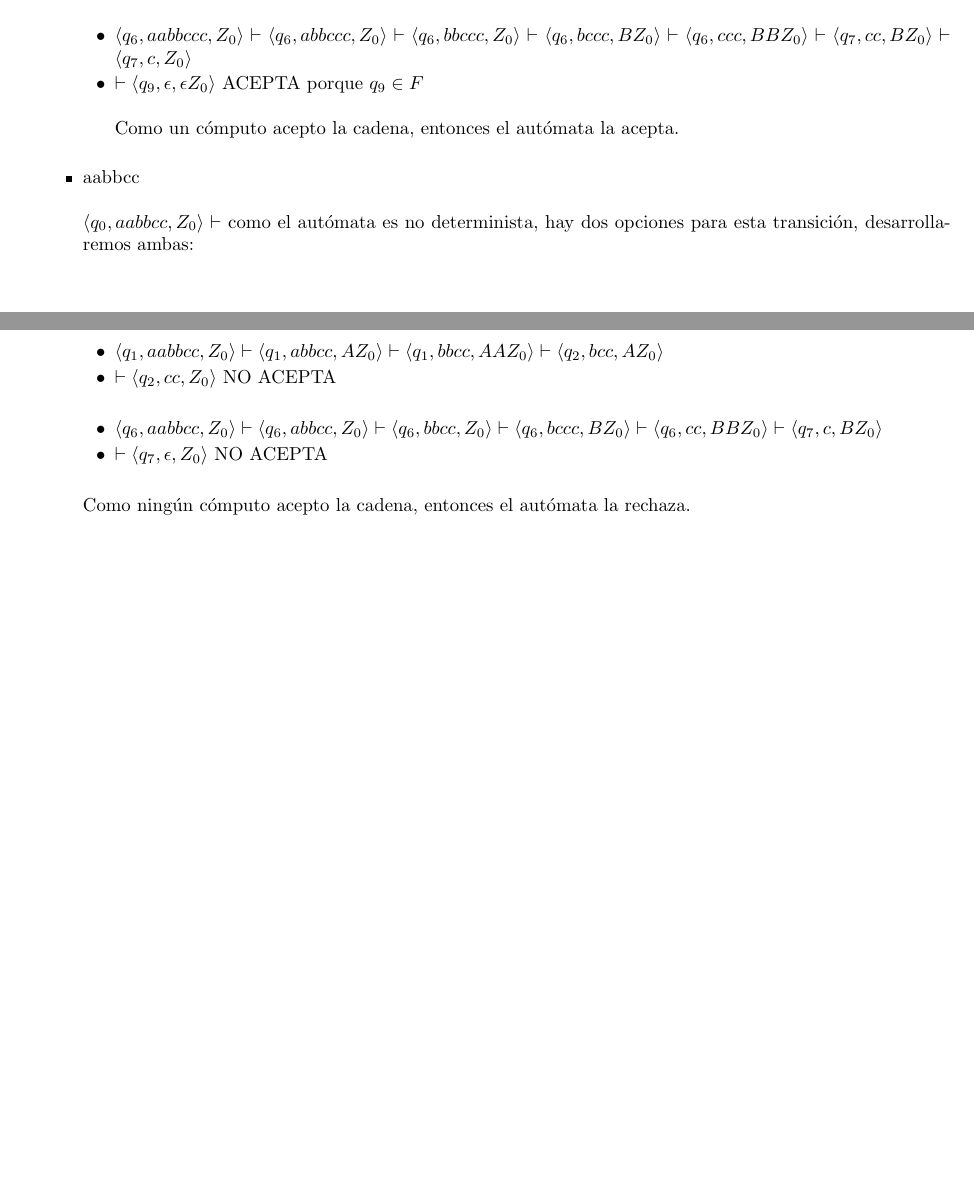
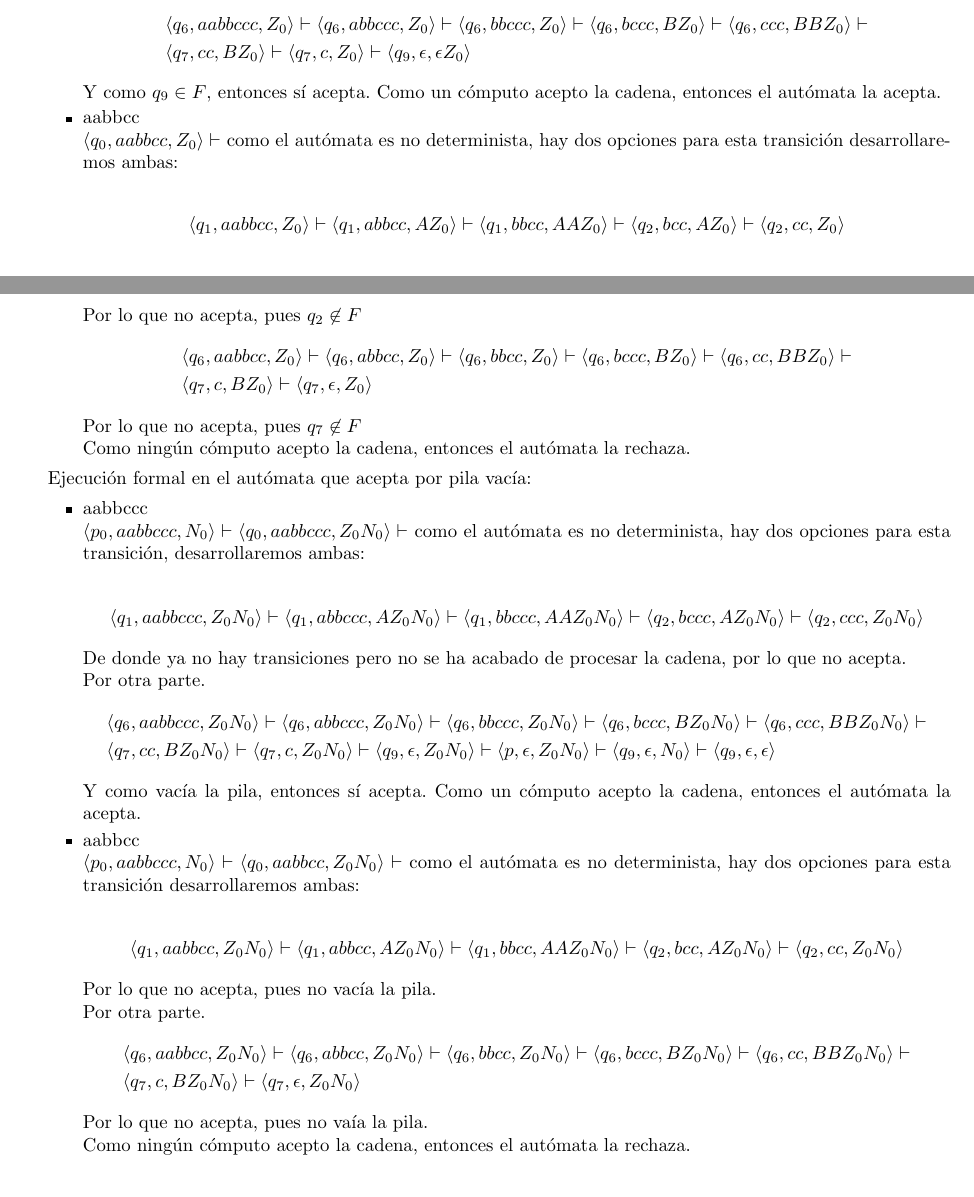
Before and after one commit to quantumautomatas/tarea10, a LaTeX problem sheet (tarea10.tex): two parts of pages 2 and 3 of 3, joined at a grey line, cut so that both start at the same text. Compiled offline with pdfLaTeX.

Commit message:
Añadiendo procesamieto por pila vacia

```diff
--- a/tarea10.tex
+++ b/tarea10.tex
@@ -211,4 +208,0 @@
-        			\item {
-        			$\vdash \langle q_2, ccc, \epsilon Z_0 \rangle$  NO ACEPTA\\
-        			}
-        		\end{itemize}
@@ -215,45 +217,114 @@
 
-        		\begin{itemize}
-        			\item {
-        				$\langle q_6, aabbccc, Z_0 \rangle \vdash \langle q_6, abbccc, Z_0 \rangle \vdash \langle q_6, bbccc, Z_0 \rangle \vdash  \langle q_6, bccc, BZ_0 \rangle \vdash  \langle q_6, ccc, BBZ_0 \rangle \vdash \langle q_7, cc, BZ_0 \rangle \vdash \langle q_7, c, Z_0 \rangle$
-        			}
-        			\item {
-        			$\vdash \langle q_9, \epsilon, \epsilon Z_0 \rangle$ ACEPTA porque $q_9 \in F$\\
-        			}
-
-        			Como un cómputo acepto la cadena, entonces el autómata la acepta.\\
-        		\end{itemize}
-
+        		\begin{align*}
+					&\langle q_6, aabbccc, Z_0 \rangle \vdash
+					\langle q_6, abbccc, Z_0 \rangle \vdash
+					\langle q_6, bbccc, Z_0 \rangle \vdash
+					\langle q_6, bccc, BZ_0 \rangle \vdash
+					\langle q_6, ccc, BBZ_0 \rangle \vdash \\
+					&\langle q_7, cc, BZ_0 \rangle \vdash
+					\langle q_7, c, Z_0 \rangle \vdash
+					\langle q_9, \epsilon, \epsilon Z_0 \rangle
+				\end{align*}
+				Y como $q_9 \in F$, entonces sí acepta.
+        		Como un cómputo acepto la cadena, entonces el autómata la acepta.
         		}
         		\item {
-        		aabbcc\\
+        		aabbcc \\
+				$\langle q_0, aabbcc, Z_0 \rangle \vdash$ como el autómata es no
+				determinista, hay dos opciones para esta transición
+				desarrollaremos ambas:
 
-        		$\langle q_0, aabbcc, Z_0 \rangle \vdash$ como el autómata es no determinista, hay dos opciones para esta transición, desarrollaremos ambas:\\
+				\begin{align*}
+					\langle q_1, aabbcc, Z_0 \rangle \vdash
+					\langle q_1, abbcc, AZ_0 \rangle \vdash
+					\langle q_1, bbcc, AAZ_0 \rangle \vdash
+					\langle q_2, bcc, AZ_0 \rangle \vdash
+					\langle q_2, cc, Z_0 \rangle
+				\end{align*}
+				Por lo que no acepta, pues $q_2 \not \in F$
+        		\begin{align*}
+					&\langle q_6, aabbcc, Z_0 \rangle \vdash
+					\langle q_6, abbcc, Z_0 \rangle \vdash
+					\langle q_6, bbcc, Z_0 \rangle \vdash
+					\langle q_6, bccc, BZ_0 \rangle \vdash
+					\langle q_6, cc, BBZ_0 \rangle \vdash \\
+					&\langle q_7, c, BZ_0 \rangle \vdash
+					\langle q_7, \epsilon, Z_0 \rangle
+				\end{align*}
+				Por lo que no acepta, pues $q_7 \not \in F$
 
-        		\begin{itemize}
-        			\item {
-        				$\langle q_1, aabbcc, Z_0 \rangle \vdash \langle q_1, abbcc, AZ_0 \rangle \vdash \langle q_1, bbcc, AAZ_0 \rangle \vdash \langle q_2, bcc, AZ_0 \rangle $
-        			}
-        			\item {
-        				$\vdash \langle q_2, cc, Z_0 \rangle$  NO ACEPTA\\
-        			}
-        		\end{itemize}
+        		Como ningún cómputo acepto la cadena, entonces el autómata la rechaza.
+        		}
+			\end{itemize}
 
-        		\begin{itemize}
+			Ejecución formal en el autómata que acepta por pila vacía:
+        	\begin{itemize}
         		\item {
-        			$\langle q_6, aabbcc, Z_0 \rangle \vdash \langle q_6, abbcc, Z_0 \rangle \vdash \langle q_6, bbcc, Z_0 \rangle \vdash  \langle q_6, bccc, BZ_0 \rangle \vdash  \langle q_6, cc, BBZ_0 \rangle \vdash \langle q_7, c, BZ_0 \rangle$
+				aabbccc
+
+				$\langle p_0, aabbccc, N_0 \rangle \vdash \langle q_0, aabbccc,
+				Z_0N_0 \rangle \vdash$
+				como el autómata es no determinista, hay dos opciones para esta transición,
+				desarrollaremos ambas:
+
+        		\[
+					\langle q_1, aabbccc, Z_0N_0 \rangle \vdash
+					\langle q_1, abbccc, AZ_0N_0 \rangle \vdash
+					\langle q_1, bbccc, AAZ_0N_0 \rangle \vdash
+					\langle q_2, bccc, AZ_0N_0 \rangle \vdash
+					\langle q_2, ccc, Z_0N_0 \rangle
+				\]
+				De donde ya no hay transiciones pero no se ha acabado de
+				procesar la cadena, por lo que no acepta.\\
+				Por otra parte.
+        		\begin{align*}
+					&\langle q_6, aabbccc, Z_0N_0 \rangle \vdash
+					\langle q_6, abbccc, Z_0N_0 \rangle \vdash
+					\langle q_6, bbccc, Z_0N_0 \rangle \vdash
+					\langle q_6, bccc, BZ_0N_0 \rangle \vdash
+					\langle q_6, ccc, BBZ_0N_0 \rangle \vdash \\
+					&\langle q_7, cc, BZ_0N_0 \rangle \vdash
+					\langle q_7, c, Z_0N_0 \rangle \vdash
+					\langle q_9, \epsilon, Z_0N_0 \rangle \vdash
+					\langle p, \epsilon, Z_0N_0 \rangle \vdash
+					\langle q_9, \epsilon, N_0 \rangle \vdash
+					\langle q_9, \epsilon, \epsilon \rangle
+				\end{align*}
+				Y como vacía la pila, entonces sí acepta.
+        		Como un cómputo acepto la cadena, entonces el autómata la acepta.
         		}
         		\item {
-        			$\vdash \langle q_7, \epsilon, Z_0 \rangle$ NO ACEPTA\\
-        		}
-        		\end{itemize}
-        		Como ningún cómputo acepto la cadena, entonces el autómata la rechaza.\\
+        		aabbcc \\
+				$\langle p_0, aabbccc, N_0 \rangle \vdash \langle q_0, aabbcc,
+				Z_0N_0 \rangle \vdash$ como el autómata es no
+				determinista, hay dos opciones para esta transición
+				desarrollaremos ambas:
 
+				\begin{align*}
+					\langle q_1, aabbcc, Z_0N_0 \rangle \vdash
+					\langle q_1, abbcc, AZ_0N_0 \rangle \vdash
+					\langle q_1, bbcc, AAZ_0N_0 \rangle \vdash
+					\langle q_2, bcc, AZ_0N_0 \rangle \vdash
+					\langle q_2, cc, Z_0N_0 \rangle
+				\end{align*}
+				Por lo que no acepta, pues no vacía la pila.
+
+				Por otra parte.
+        		\begin{align*}
+					&\langle q_6, aabbcc, Z_0N_0 \rangle \vdash
+					\langle q_6, abbcc, Z_0N_0 \rangle \vdash
+					\langle q_6, bbcc, Z_0N_0 \rangle \vdash
+					\langle q_6, bccc, BZ_0N_0 \rangle \vdash
+					\langle q_6, cc, BBZ_0N_0 \rangle \vdash \\
+					&\langle q_7, c, BZ_0N_0 \rangle \vdash
+					\langle q_7, \epsilon, Z_0N_0 \rangle
+				\end{align*}
+				Por lo que no acepta, pues no vaía la pila.
+
+        		Como ningún cómputo acepto la cadena, entonces el autómata la rechaza.
         		}
         	\end{itemize}
-
         	}
-
         \end{enumerate}
     	}
     \end{enumerate}
```
Also changed, not shown: tarea10.pdf, tarea10.tex (20 more changed lines).
